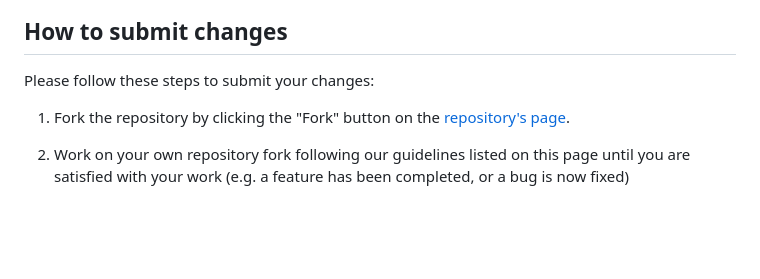
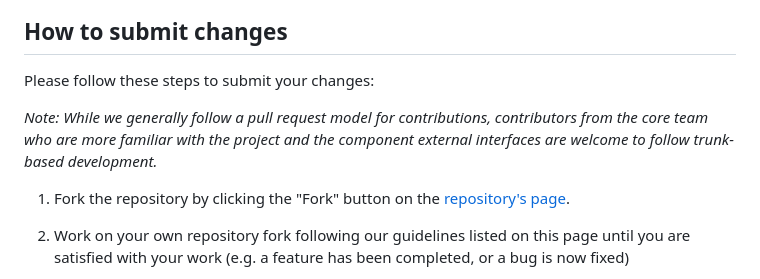
Before and after one commit to thoughtworks/maeve-csms, a Markdown page: CONTRIBUTING.md, the part around the change. Drawn GitHub-style; blank space fills up the shorter version.

Commit message:
docs: add clarifying note text for TBD and core team members

```diff
--- a/CONTRIBUTING.md
+++ b/CONTRIBUTING.md
@@ -88,6 +88,9 @@ For support, please contact us at [maeve-team@thoughtworks.com](mailto:maeve-tea
 
 Please follow these steps to submit your changes:
 
+*Note: While we generally follow a pull request model for contributions, contributors from the core team who are more
+familiar with the project and the component external interfaces are welcome to follow trunk-based development.*
+
 1. Fork the repository by clicking the "Fork" button on the [repository's page](https://github.com/twlabs/maeve-csms).
 
 2. Work on your own repository fork following our guidelines listed on this page until you are satisfied with your
```
